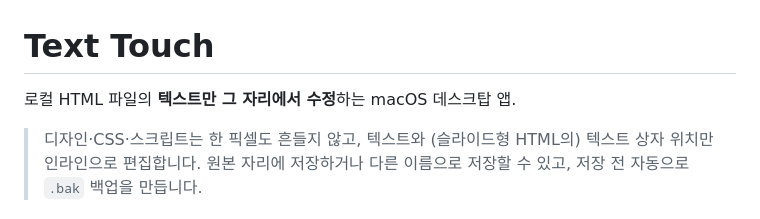
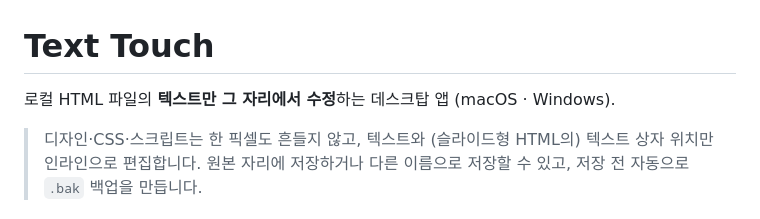
Before and after one commit to damanagi/text-touch, a Markdown page: README.md, the part around the change. GitHub-like rendering.

Commit message:
README 첫 줄에 Windows 지원 명시
처음엔 macOS 전용으로 시작했지만 v0.1.0부터 Windows .exe도 같은
Release에서 받을 수 있어 "macOS / Windows 데스크탑 앱"으로 정정.

Co-Authored-By: Claude Opus 4.7 (1M context) <noreply@anthropic.com>

```diff
--- a/README.md
+++ b/README.md
@@ -1,6 +1,6 @@
 # Text Touch
 
-로컬 HTML 파일의 **텍스트만 그 자리에서 수정**하는 macOS 데스크탑 앱.
+로컬 HTML 파일의 **텍스트만 그 자리에서 수정**하는 데스크탑 앱 (macOS · Windows).
 
 > 디자인·CSS·스크립트는 한 픽셀도 흔들지 않고, 텍스트와 (슬라이드형 HTML의) 텍스트 상자 위치만 인라인으로 편집합니다. 원본 자리에 저장하거나 다른 이름으로 저장할 수 있고, 저장 전 자동으로 `.bak` 백업을 만듭니다.
 
```
